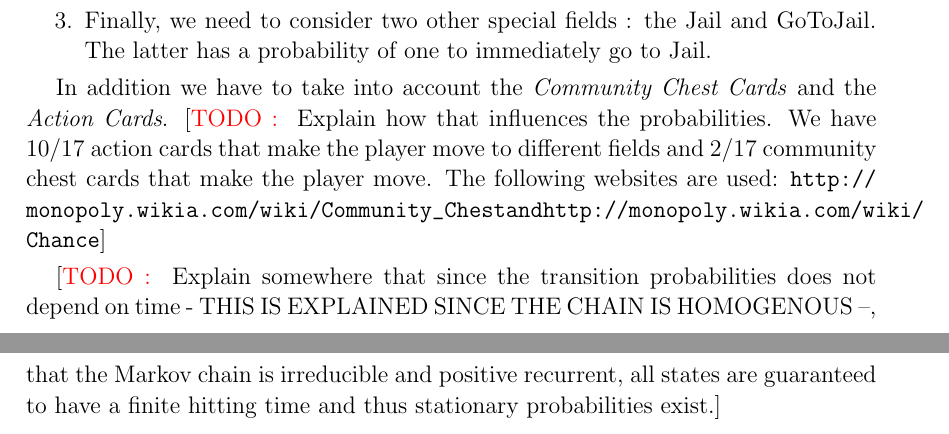
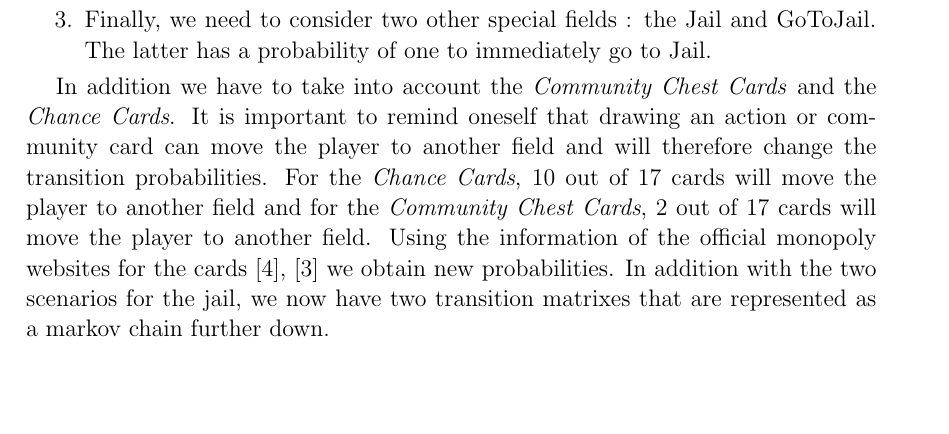
Before and after one commit to jdewasseige/random_mod_project, a LaTeX document (report/report.tex, which reads report/src/model.tex): two parts of pages 4 and 5 of 12 before the commit and part of page 4 of 11 after it, the two joined at a grey line, cut so that both start at the same text, the shorter picture padded with empty space. Compiled offline with pdfLaTeX.

Commit message:
worked on the three todo's

```diff
--- a/report/src/model.tex
+++ b/report/src/model.tex
@@ -138,16 +133,14 @@ By setting the \go~field to be state 0, we get the following \emph{transition ma
 \end{table}
 
 In addition we have to take into account the \emph{Community Chest Cards} and
-the \emph{Action Cards}. \todo{Explain how that influences the probabilities.
-We have 10/17 action cards that make the player move to different fields and
-2/17 community chest cards that make the player move.
-The following websites are used: \url{http://monopoly.wikia.com/wiki/Community_Chest
-and http://monopoly.wikia.com/wiki/Chance}}
-
-\todo{Explain somewhere that since the transition probabilities does not depend on
-time - THIS IS EXPLAINED SINCE THE CHAIN IS HOMOGENOUS  --, that the Markov chain is irreducible and positive recurrent,
-all states are guaranteed to have a finite hitting time and thus
-stationary probabilities exist.}
+the \emph{Chance Cards}. It is important to remind oneself that drawing an action
+or community card can move the player to another field and will therefore change the
+transition probabilities. For the \emph{Chance Cards}, 10 out of 17 cards will move the player to another
+field and for the \emph{Community Chest Cards}, 2 out of 17 cards will move the player to another field.
+Using the information of the official monopoly websites for the
+cards~\cite{monopolyChestCards},~\cite{monopolyChanceCards} we obtain new probabilities. In addition with
+the two scenarios for the jail, we now have two transition matrixes that are represented as a markov chain
+further down.
 
 % \textbf{Defining a richness matrix}
 % At this point we need to think about how we will manage the changing
```
Also changed, not shown: report/src/results.tex (+9 -1 lines), report/top/biblio.bib (+17 -0 lines), report/src/model.tex (5 more changed lines).
